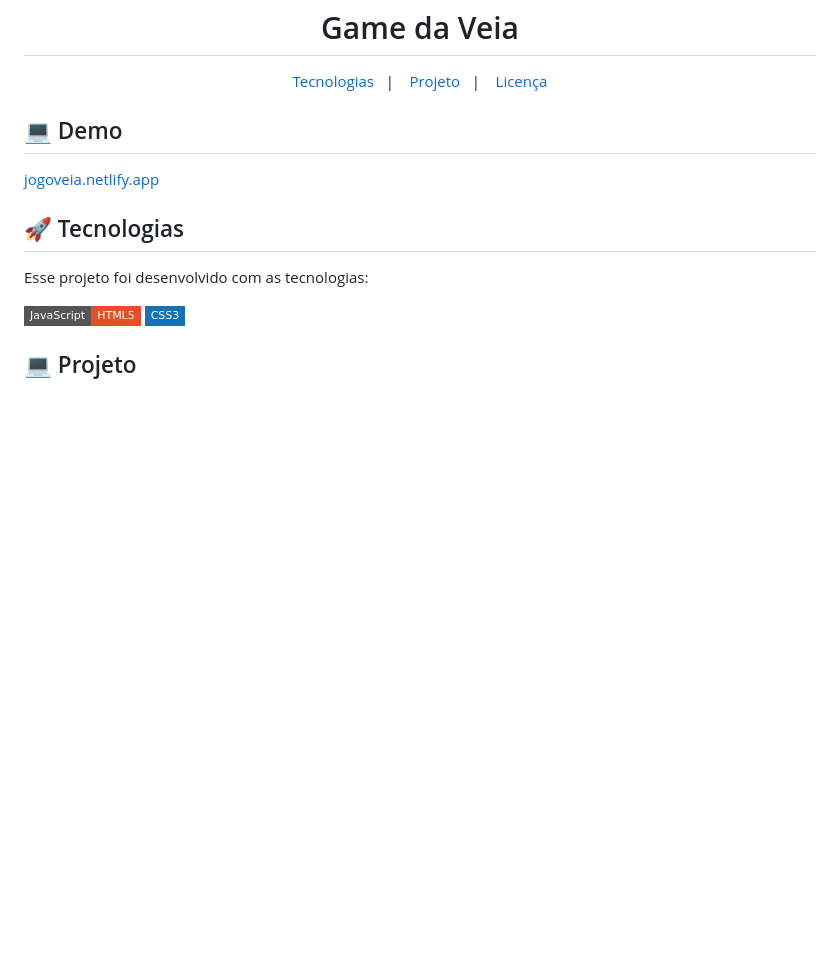
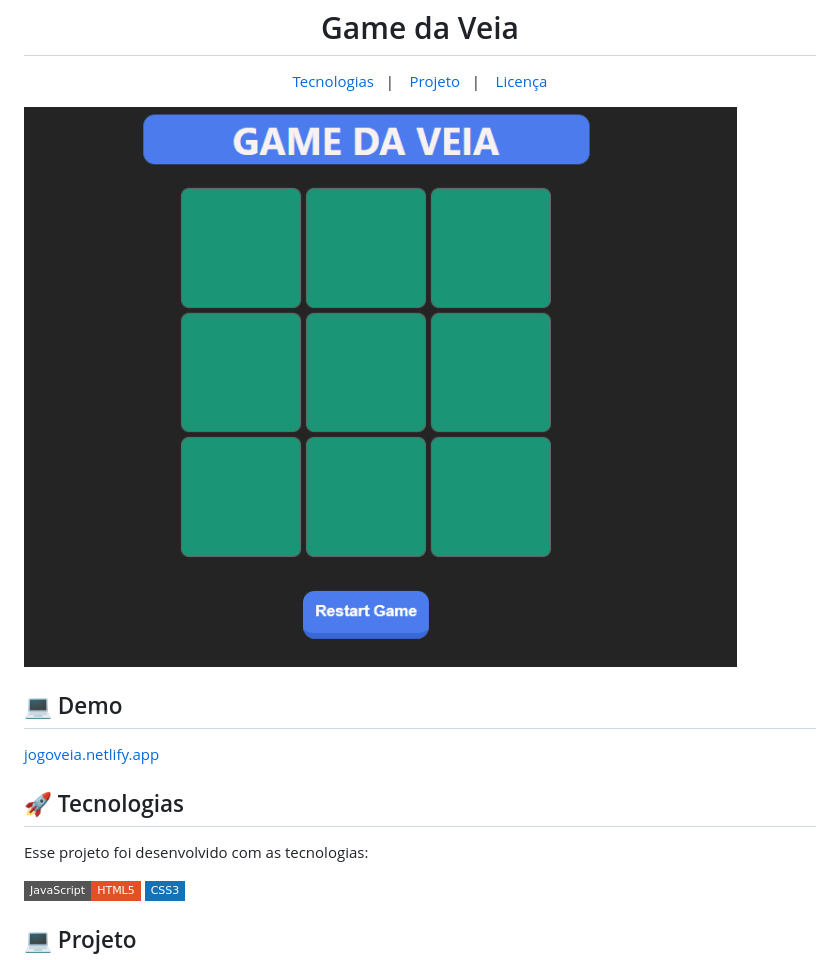
Before and after one commit to Victor-Rosa/Game-da-Veia, a Markdown page: README.md, the part around the change. GitHub-like rendering; pictures changed too: assets/gif/Animação.gif (added); badges without logos; blank space fills up the shorter version.

```diff
--- a/README.md
+++ b/README.md
@@ -8,6 +8,7 @@ Game da Veia
   <a href="#memo-licença">Licença</a>
 </p>
 
+<img src="./assets/gif/Animação.gif" alt="">
 
 ## 💻 Demo
 [jogoveia.netlify.app](https://jogoveia.netlify.app/)
```
Also changed, not shown: 1 other file.
